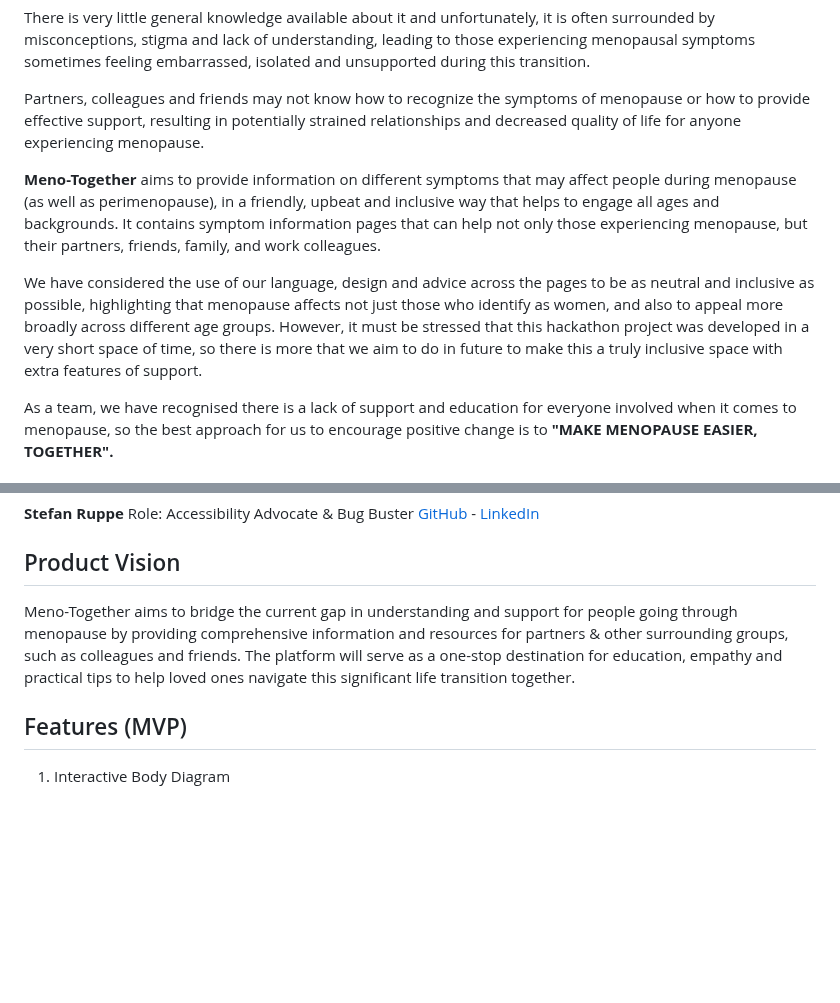
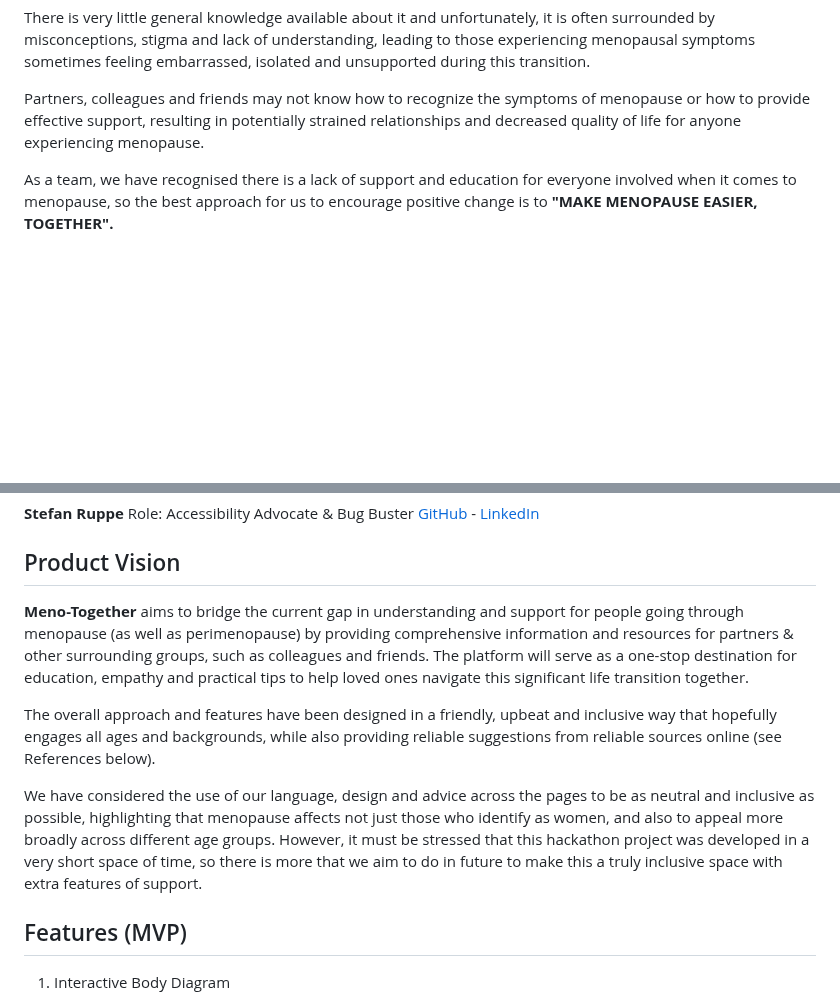
Before and after one commit to YemsAla/FemHealthTogether, a Markdown page: README.md, 2 parts joined by grey strips. Drawn GitHub-style; blank space fills up the shorter version.

Commit message:
Adjust the Overview and Product Vision due to repetition

```diff
--- a/README.md
+++ b/README.md
@@ -11,10 +11,6 @@ Menopause affects anyone who menstruates, and refers to the phase of life when p
 There is very little general knowledge available about it and unfortunately, it is often surrounded by misconceptions, stigma and lack of understanding, leading to those experiencing menopausal symptoms sometimes feeling embarrassed, isolated and unsupported during this transition.
 
 Partners, colleagues and friends may not know how to recognize the symptoms of menopause or how to provide effective support, resulting in potentially strained relationships and decreased quality of life for anyone experiencing menopause.
-
-**Meno-Together** aims to provide information on different symptoms that may affect people during menopause (as well as perimenopause), in a friendly, upbeat and inclusive way that helps to engage all ages and backgrounds. It contains symptom information pages that can help not only those experiencing menopause, but their partners, friends, family, and work colleagues.
-
-We have considered the use of our language, design and advice across the pages to be as neutral and inclusive as possible, highlighting that menopause affects not just those who identify as women, and also to appeal more broadly across different age groups. However, it must be stressed that this hackathon project was developed in a very short space of time, so there is more that we aim to do in future to make this a truly inclusive space with extra features of support.
 
 As a team, we have recognised there is a lack of support and education for everyone involved when it comes to menopause, so the best approach for us to encourage positive change is to **"MAKE MENOPAUSE EASIER, TOGETHER".**
 
@@ -56,8 +52,12 @@ Role: Accessibility Advocate & Bug Buster
 
 ## Product Vision
 
-Meno-Together aims to bridge the current gap in understanding and support for people going through menopause by providing comprehensive information and resources for partners & other surrounding groups, such as colleagues and friends.
+**Meno-Together** aims to bridge the current gap in understanding and support for people going through menopause (as well as perimenopause) by providing comprehensive information and resources for partners & other surrounding groups, such as colleagues and friends.
 The platform will serve as a one-stop destination for education, empathy and practical tips to help loved ones navigate this significant life transition together.
+
+The overall approach and features have been designed in a friendly, upbeat and inclusive way that hopefully engages all ages and backgrounds, while also providing reliable suggestions from reliable sources online (see References below).
+
+We have considered the use of our language, design and advice across the pages to be as neutral and inclusive as possible, highlighting that menopause affects not just those who identify as women, and also to appeal more broadly across different age groups. However, it must be stressed that this hackathon project was developed in a very short space of time, so there is more that we aim to do in future to make this a truly inclusive space with extra features of support.
 
 ## Features (MVP)
 
```
